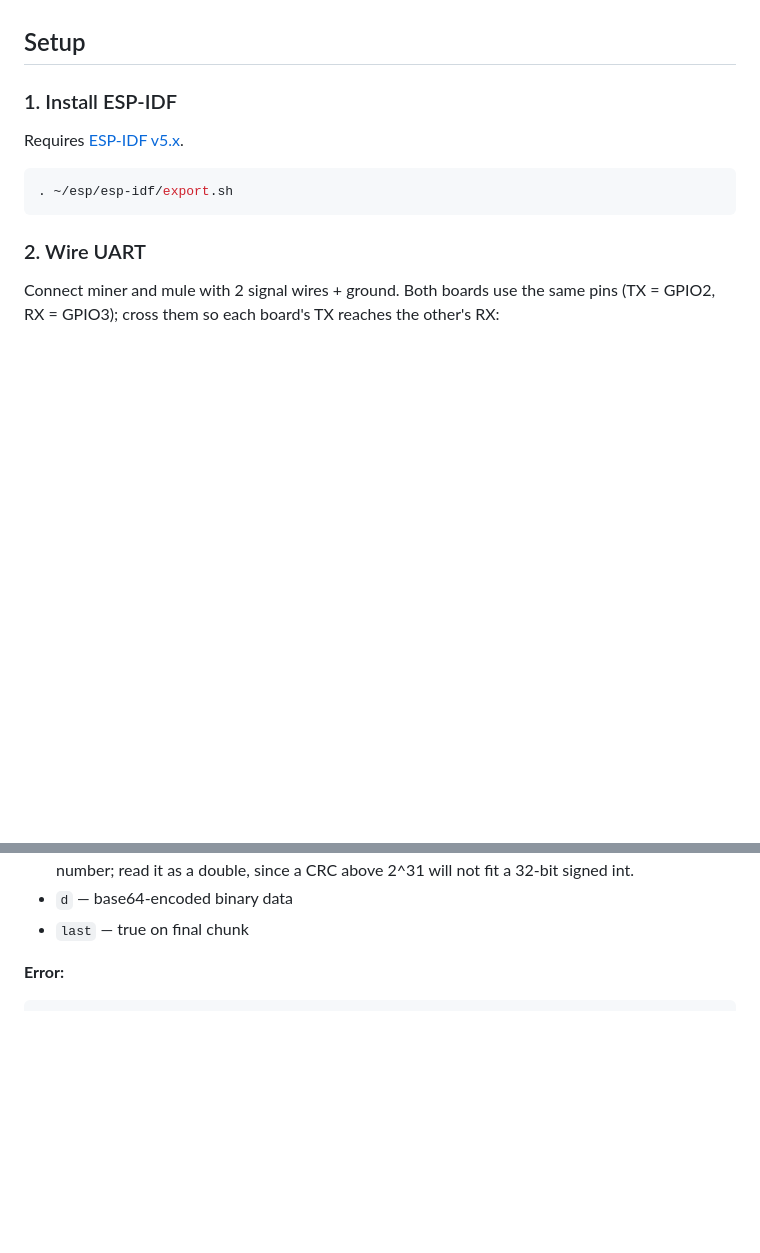
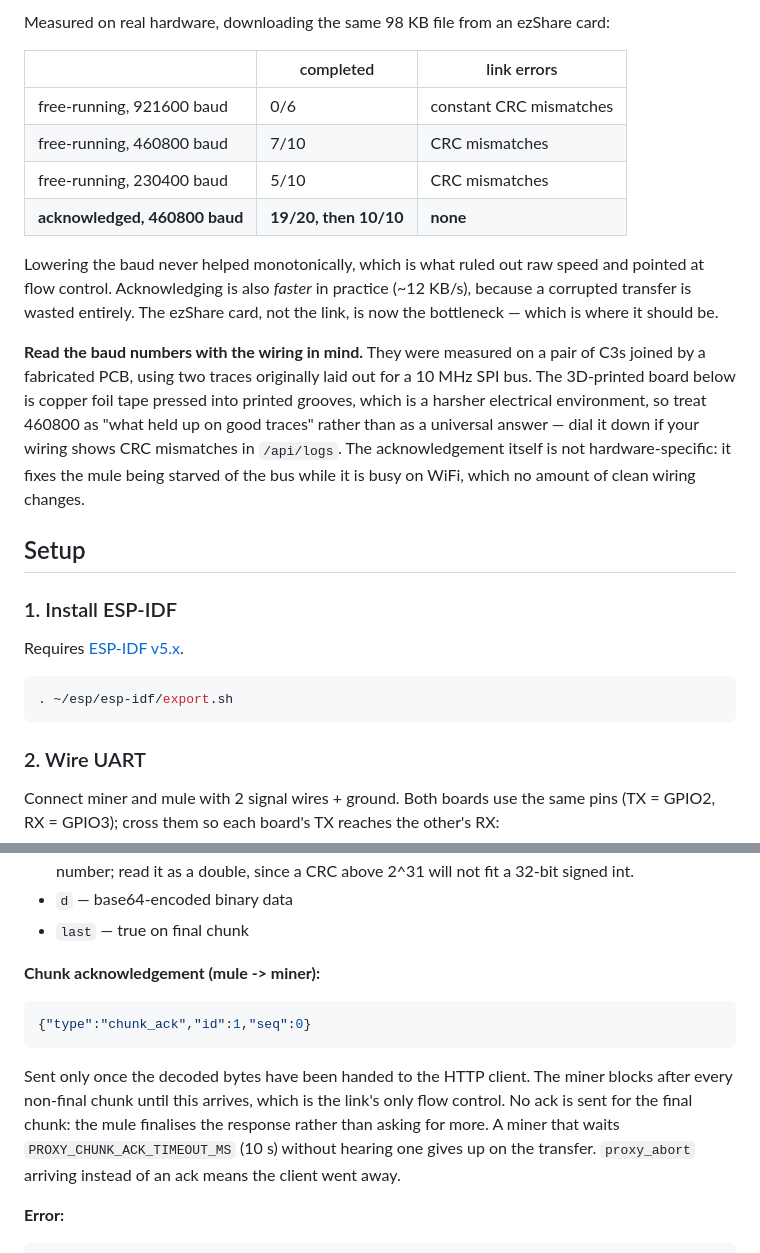
Before and after one commit to hms-homelab/hms-mm, a Markdown page: README.md, 2 parts joined by grey strips. Rendered like a GitHub page; blank space fills up the shorter version.

````diff
--- a/README.md
+++ b/README.md
@@ -42,3 +61,26 @@ WiFi SD Card AP          JSON + newline          Home Network
+Measured on real hardware, downloading the same 98 KB file from an ezShare
+card:
+
+| | completed | link errors |
+|---|---|---|
+| free-running, 921600 baud | 0/6 | constant CRC mismatches |
+| free-running, 460800 baud | 7/10 | CRC mismatches |
+| free-running, 230400 baud | 5/10 | CRC mismatches |
+| **acknowledged, 460800 baud** | **19/20, then 10/10** | **none** |
+
+Lowering the baud never helped monotonically, which is what ruled out raw speed
+and pointed at flow control. Acknowledging is also *faster* in practice
+(~12 KB/s), because a corrupted transfer is wasted entirely. The ezShare card,
+not the link, is now the bottleneck — which is where it should be.
+
+**Read the baud numbers with the wiring in mind.** They were measured on a pair
+of C3s joined by a fabricated PCB, using two traces originally laid out for a
+10 MHz SPI bus. The 3D-printed board below is copper foil tape pressed into
+printed grooves, which is a harsher electrical environment, so treat 460800 as
+"what held up on good traces" rather than as a universal answer — dial it down
+if your wiring shows CRC mismatches in `/api/logs`. The acknowledgement itself
+is not hardware-specific: it fixes the mule being starved of the bus while it
+is busy on WiFi, which no amount of clean wiring changes.
 
 ## Setup
 
@@ -282,6 +330,17 @@ here means reflashing the pair.
   double, since a CRC above 2^31 will not fit a 32-bit signed int.
 - `d` — base64-encoded binary data
 - `last` — true on final chunk
+
+**Chunk acknowledgement (mule -> miner):**
+```json
+{"type":"chunk_ack","id":1,"seq":0}
+```
+Sent only once the decoded bytes have been handed to the HTTP client. The miner
+blocks after every non-final chunk until this arrives, which is the link's only
+flow control. No ack is sent for the final chunk: the mule finalises the
+response rather than asking for more. A miner that waits
+`PROXY_CHUNK_ACK_TIMEOUT_MS` (10 s) without hearing one gives up on the
+transfer. `proxy_abort` arriving instead of an ack means the client went away.
 
 **Error:**
 ```json
````
Also changed, not shown: other parts of README.md (+33 -8 lines), docs/img/device-page.png (added), docs/img/firmware-page.png (added), docs/img/setup-portal.png (added), 1 other file.
